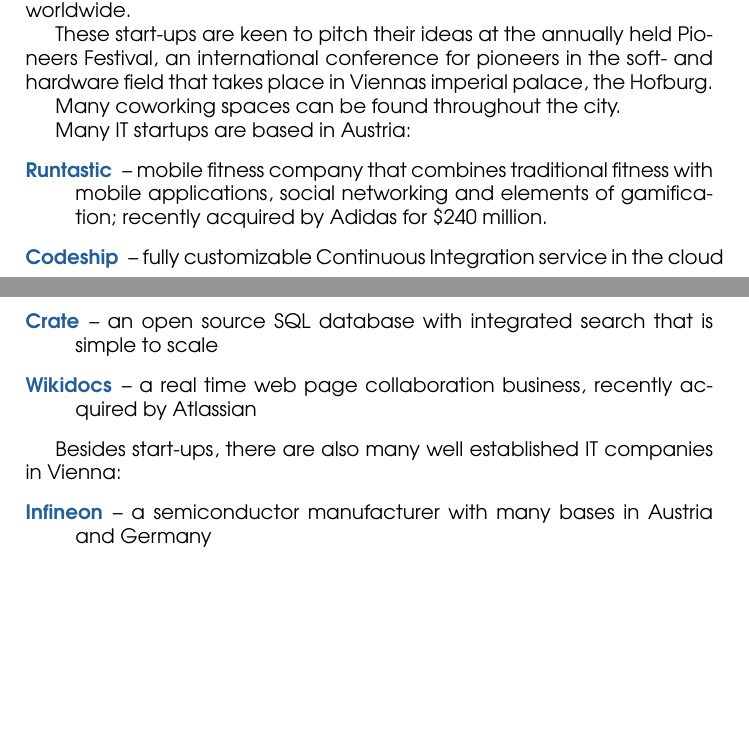
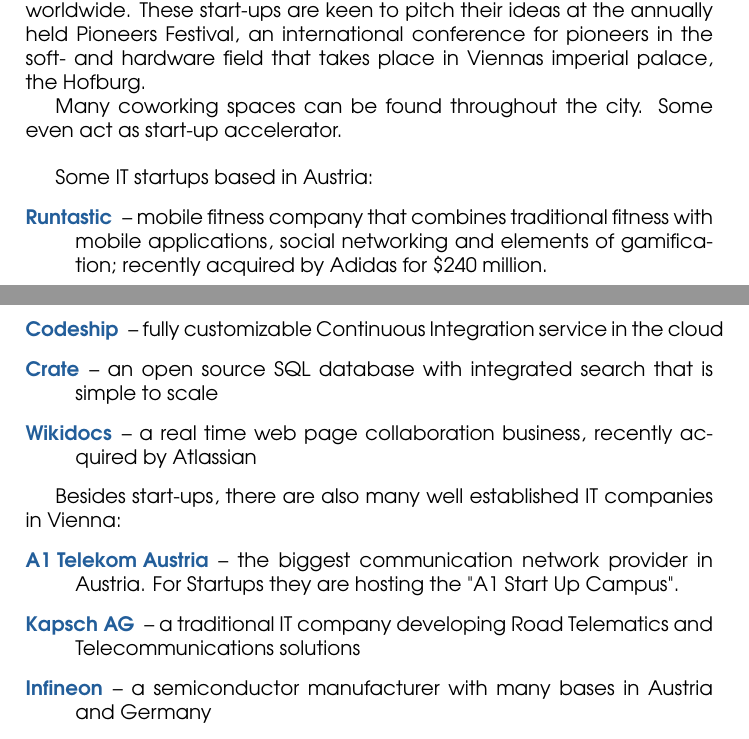
Before and after one commit to Horrendus/akademy_2018_proposal, a LaTeX document (proposal.tex): two parts of pages 8 and 9 of 19 before the commit and two parts of pages 8 and 9 of 20 after it, joined at a grey line, cut so that both start at the same text, the shorter picture padded with empty space. Compiled offline with pdfLaTeX.

Commit message:
added 2 more IT companies

```diff
--- a/proposal.tex
+++ b/proposal.tex
@@ -243,12 +243,10 @@
 
-In 2015, the government devoted grants of \euro 289 million to over 3000 start-ups, their effect can be seen on the success stories below. According to Tech Cocktail, Vienna is among the top ten start-up cities worldwide.
+In 2015, the government devoted grants of 289 million \euro{} to over 3000 start-ups, their effect can be seen on the success stories below. According to Tech Cocktail, Vienna is among the top ten start-up cities worldwide. These start-ups are keen to pitch their ideas at the annually held Pioneers Festival, an international conference for pioneers in the soft- and hardware field that takes place in Viennas imperial palace, the Hofburg.
 
-These start-ups are keen to pitch their ideas at the annually held Pioneers Festival, an international conference for pioneers in the soft- and hardware field that takes place in Viennas imperial palace, the Hofburg.
-
-Many coworking spaces can be found throughout the city.
+Many coworking spaces can be found throughout the city. Some even act as start-up accelerator.\\
 
 
-Many IT startups are based in Austria:
+Some IT startups based in Austria:
 \begin{description}
 	\item[\color{kdedarker} Runtastic]  -- mobile fitness company that combines traditional fitness with mobile applications, social networking and elements of gamification; recently acquired by Adidas for \$240 million.
 	\item[\color{kdedarker} Codeship] -- fully customizable Continuous Integration service in the cloud
@@ -258,6 +256,8 @@
 
 Besides start-ups, there are also many well established IT companies in Vienna:
 \begin{description}
+	\item[\color{kdedarker} A1 Telekom Austria] -- the biggest communication network provider in Austria. For Startups they are hosting the "A1 Start Up Campus".
+	\item[\color{kdedarker} Kapsch AG] -- a traditional IT company developing Road Telematics and Telecommunications solutions
 	\item[\color{kdedarker} Infineon] -- a semiconductor manufacturer with many bases in Austria and Germany
 	\item[\color{kdedarker} Siemens] -- the largest industrial manufacturing company in Europe with branch offices abroad
 	\item[\color{kdedarker} Philips] -- a technology company with primary divisions focused in the areas of electronics, healthcare and lighting
```
Also changed, not shown: proposal.pdf, proposal.tex (2 more changed lines).
